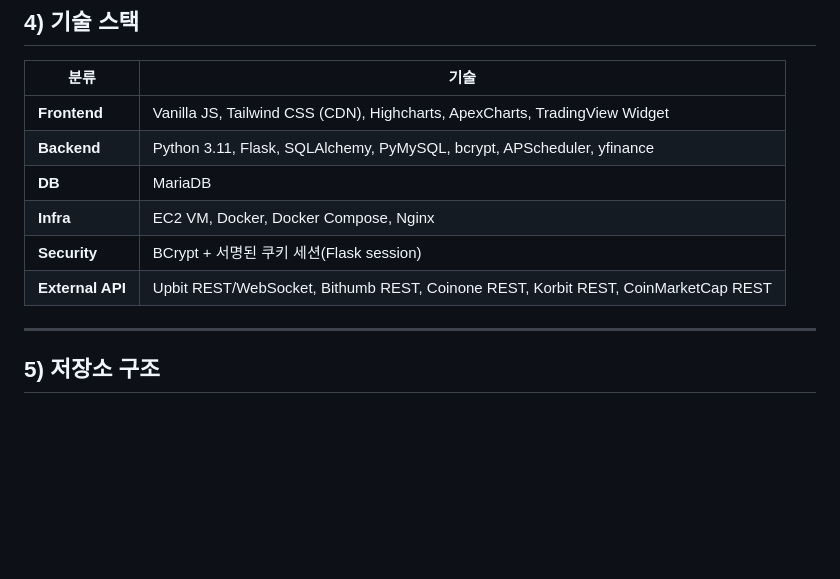
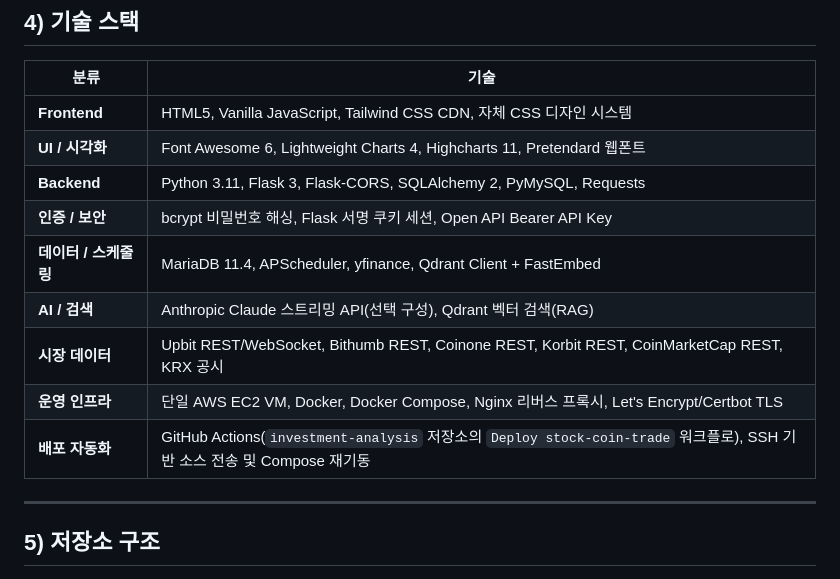
Before and after one commit to zhanggu9/stock-coin-trade, a Markdown page: README.md, the part around the change. Drawn GitHub-style; blank space fills up the shorter version.

Commit message:
docs: refresh technology stack

```diff
--- a/README.md
+++ b/README.md
@@ -91,12 +91,15 @@ Nginx (Frontend · :3000)
 
 | 분류 | 기술 |
 |---|---|
-| **Frontend** | Vanilla JS, Tailwind CSS (CDN), Highcharts, ApexCharts, TradingView Widget |
-| **Backend** | Python 3.11, Flask, SQLAlchemy, PyMySQL, bcrypt, APScheduler, yfinance |
-| **DB** | MariaDB |
-| **Infra** | EC2 VM, Docker, Docker Compose, Nginx |
-| **Security** | BCrypt + 서명된 쿠키 세션(Flask session) |
-| **External API** | Upbit REST/WebSocket, Bithumb REST, Coinone REST, Korbit REST, CoinMarketCap REST |
+| **Frontend** | HTML5, Vanilla JavaScript, Tailwind CSS CDN, 자체 CSS 디자인 시스템 |
+| **UI / 시각화** | Font Awesome 6, Lightweight Charts 4, Highcharts 11, Pretendard 웹폰트 |
+| **Backend** | Python 3.11, Flask 3, Flask-CORS, SQLAlchemy 2, PyMySQL, Requests |
+| **인증 / 보안** | bcrypt 비밀번호 해싱, Flask 서명 쿠키 세션, Open API Bearer API Key |
+| **데이터 / 스케줄링** | MariaDB 11.4, APScheduler, yfinance, Qdrant Client + FastEmbed |
+| **AI / 검색** | Anthropic Claude 스트리밍 API(선택 구성), Qdrant 벡터 검색(RAG) |
+| **시장 데이터** | Upbit REST/WebSocket, Bithumb REST, Coinone REST, Korbit REST, CoinMarketCap REST, KRX 공시 |
+| **운영 인프라** | 단일 AWS EC2 VM, Docker, Docker Compose, Nginx 리버스 프록시, Let's Encrypt/Certbot TLS |
+| **배포 자동화** | GitHub Actions(`investment-analysis` 저장소의 `Deploy stock-coin-trade` 워크플로), SSH 기반 소스 전송 및 Compose 재기동 |
 
 ---
 
```
